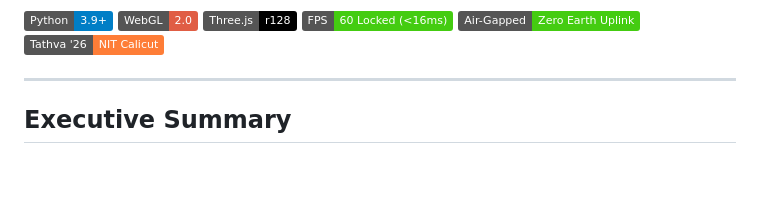
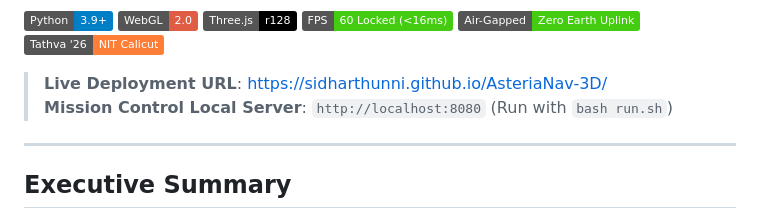
Before and after one commit to sidharthunni/AsteriaNav-3D, a Markdown page: README.md, the part around one of its changes. Rendered like a GitHub page; badges without logos; blank space fills up the shorter version.

Commit message:
Add permanent live deployment URL badge to README

```diff
--- a/README.md
+++ b/README.md
@@ -9,4 +11,7 @@
 [![Tathva 26](https://img.shields.io/badge/Tathva%20'26-NIT%20Calicut-orange)](https://tathack.tathva.org/)
+
+> **Live Deployment URL**: [https://sidharthunni.github.io/AsteriaNav-3D/](https://sidharthunni.github.io/AsteriaNav-3D/)
+> **Mission Control Local Server**: `http://localhost:8080` (Run with `bash run.sh`)
 
 ---
 
```
Also changed, not shown: other parts of README.md (+3 -1 lines).
